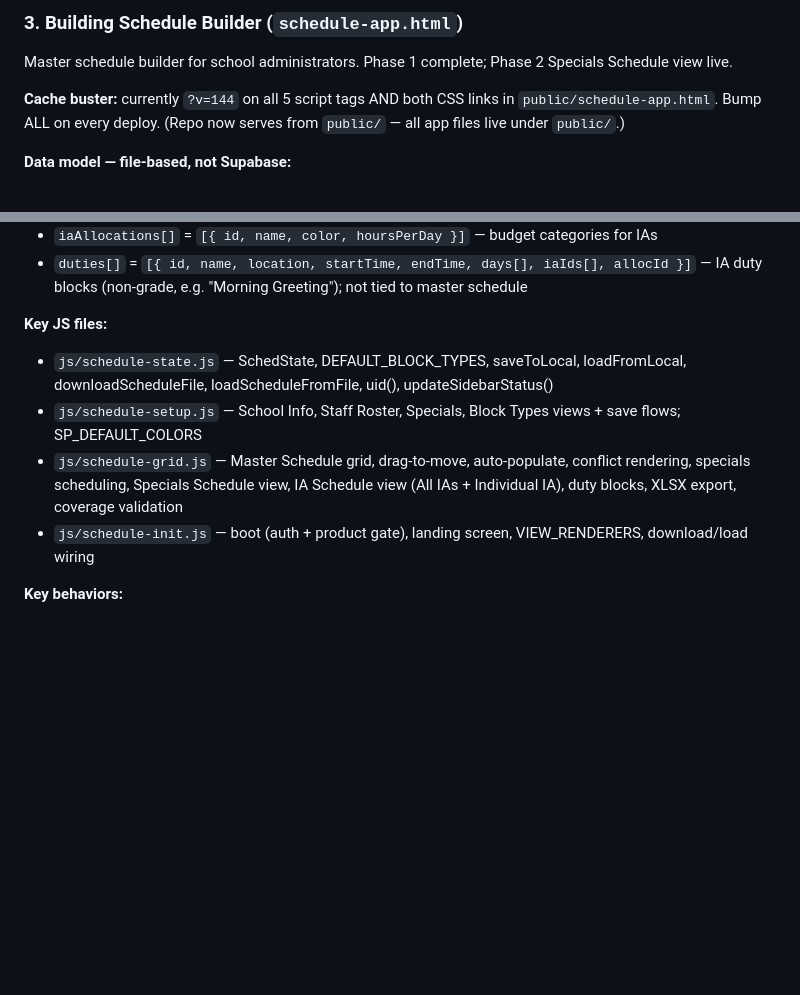
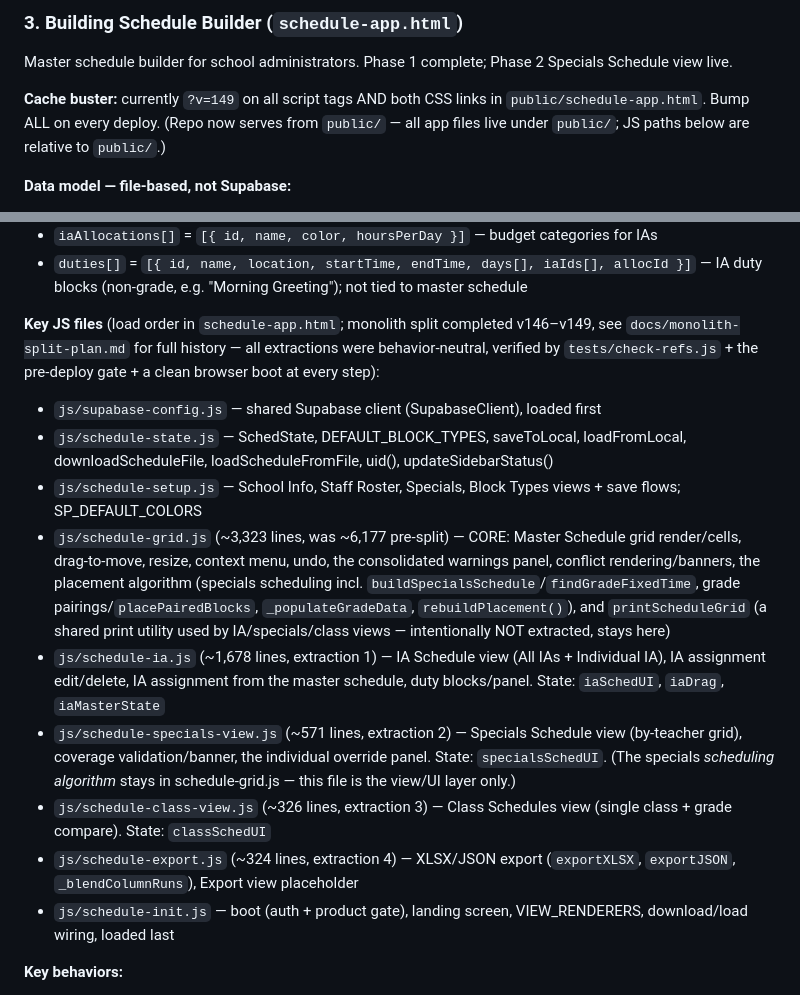
Before and after one commit to fletchinpdx-hub/cohortlogic, a Markdown page: CLAUDE.md, 2 parts joined by grey strips. GitHub-like rendering; blank space fills up the shorter version.

Commit message:
docs: update CLAUDE.md for the completed schedule-grid.js split; close out plan
CLAUDE.md "Key JS files": cache buster v144 -> v149 (was stale); documented
the 4 new feature files (schedule-ia.js, schedule-specials-view.js,
schedule-class-view.js, schedule-export.js), their line counts, state, and
what stayed in core (schedule-grid.js, ~3,323 lines, was ~6,177) including
why printScheduleGrid is a shared utility that's intentionally not extracted.

docs/monolith-split-plan.md: marks the final "Definition of done" checkbox
complete. All 4 extractions + STEP 0 done, behavior-neutral, gate-verified.

Co-Authored-By: Claude Sonnet 5 <noreply@anthropic.com>

```diff
--- a/CLAUDE.md
+++ b/CLAUDE.md
@@ -48,7 +48,7 @@ Daily behavioral check-in/check-out tracker for students. Supabase-backed, multi
 ### 3. Building Schedule Builder (`schedule-app.html`)
 Master schedule builder for school administrators. Phase 1 complete; Phase 2 Specials Schedule view live.
 
-**Cache buster:** currently `?v=144` on all 5 script tags AND both CSS links in `public/schedule-app.html`. Bump ALL on every deploy. (Repo now serves from `public/` — all app files live under `public/`.)
+**Cache buster:** currently `?v=149` on all script tags AND both CSS links in `public/schedule-app.html`. Bump ALL on every deploy. (Repo now serves from `public/` — all app files live under `public/`; JS paths below are relative to `public/`.)
 
 **Data model — file-based, not Supabase:**
 - Schedule data NEVER stored server-side. Users download a `.clsched` JSON file to save; upload it to resume.
@@ -73,11 +73,16 @@ Master schedule builder for school administrators. Phase 1 complete; Phase 2 Spe
 - `iaAllocations[]` = `[{ id, name, color, hoursPerDay }]` — budget categories for IAs
 - `duties[]` = `[{ id, name, location, startTime, endTime, days[], iaIds[], allocId }]` — IA duty blocks (non-grade, e.g. "Morning Greeting"); not tied to master schedule
 
-**Key JS files:**
+**Key JS files** (load order in `schedule-app.html`; monolith split completed v146–v149, see `docs/monolith-split-plan.md` for full history — all extractions were behavior-neutral, verified by `tests/check-refs.js` + the pre-deploy gate + a clean browser boot at every step):
+- `js/supabase-config.js` — shared Supabase client (SupabaseClient), loaded first
 - `js/schedule-state.js` — SchedState, DEFAULT_BLOCK_TYPES, saveToLocal, loadFromLocal, downloadScheduleFile, loadScheduleFromFile, uid(), updateSidebarStatus()
 - `js/schedule-setup.js` — School Info, Staff Roster, Specials, Block Types views + save flows; SP_DEFAULT_COLORS
-- `js/schedule-grid.js` — Master Schedule grid, drag-to-move, auto-populate, conflict rendering, specials scheduling, Specials Schedule view, IA Schedule view (All IAs + Individual IA), duty blocks, XLSX export, coverage validation
-- `js/schedule-init.js` — boot (auth + product gate), landing screen, VIEW_RENDERERS, download/load wiring
+- `js/schedule-grid.js` (~3,323 lines, was ~6,177 pre-split) — CORE: Master Schedule grid render/cells, drag-to-move, resize, context menu, undo, the consolidated warnings panel, conflict rendering/banners, the placement algorithm (specials scheduling incl. `buildSpecialsSchedule`/`findGradeFixedTime`, grade pairings/`placePairedBlocks`, `_populateGradeData`, `rebuildPlacement()`), and `printScheduleGrid` (a shared print utility used by IA/specials/class views — intentionally NOT extracted, stays here)
+- `js/schedule-ia.js` (~1,678 lines, extraction 1) — IA Schedule view (All IAs + Individual IA), IA assignment edit/delete, IA assignment from the master schedule, duty blocks/panel. State: `iaSchedUI`, `iaDrag`, `iaMasterState`
+- `js/schedule-specials-view.js` (~571 lines, extraction 2) — Specials Schedule view (by-teacher grid), coverage validation/banner, the individual override panel. State: `specialsSchedUI`. (The specials *scheduling algorithm* stays in schedule-grid.js — this file is the view/UI layer only.)
+- `js/schedule-class-view.js` (~326 lines, extraction 3) — Class Schedules view (single class + grade compare). State: `classSchedUI`
+- `js/schedule-export.js` (~324 lines, extraction 4) — XLSX/JSON export (`exportXLSX`, `exportJSON`, `_blendColumnRuns`), Export view placeholder
+- `js/schedule-init.js` — boot (auth + product gate), landing screen, VIEW_RENDERERS, download/load wiring, loaded last
 
 **Key behaviors:**
 - `preFillFixedBlocks()` — auto-places lunch (from `lunchPeriods`) + recess (from `computeRecessTimes`) + morning meeting (only from the `bt_mm` block's uniformStart/End). Clears all fixed-block slots first, then re-places. Calls `ensureFixedBlockTypes()` at the top (v126) so bt_mm/bt_lunch/bt_recess type defs always exist — without them `buildCell()` renders those slots as **empty cells** and the palette's Transition group vanishes. `ensureFixedBlockTypes()` used to run only on load; running it here self-heals every build.
```
Also changed, not shown: docs/monolith-split-plan.md (+2 -3 lines).
